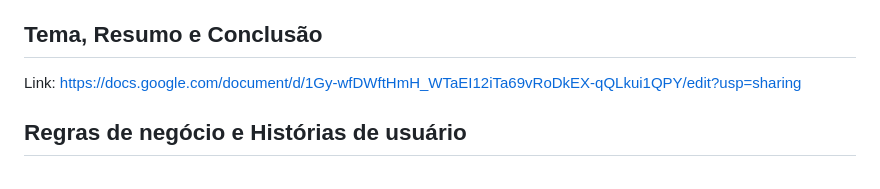
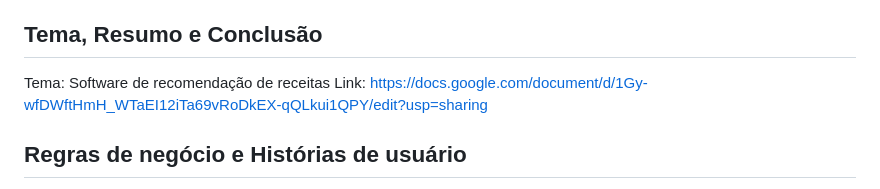
Before and after one commit to Renan-Parise/cucinia, a Markdown page: README.md, the part around the change. Rendered like a GitHub page.

```diff
--- a/README.md
+++ b/README.md
@@ -49,6 +49,7 @@
 
 ## Tema, Resumo e Conclusão
 
+Tema: Software de recomendação de receitas
 Link: https://docs.google.com/document/d/1Gy-wfDWftHmH_WTaEI12iTa69vRoDkEX-qQLkui1QPY/edit?usp=sharing
 
 ## Regras de negócio e Histórias de usuário
```
